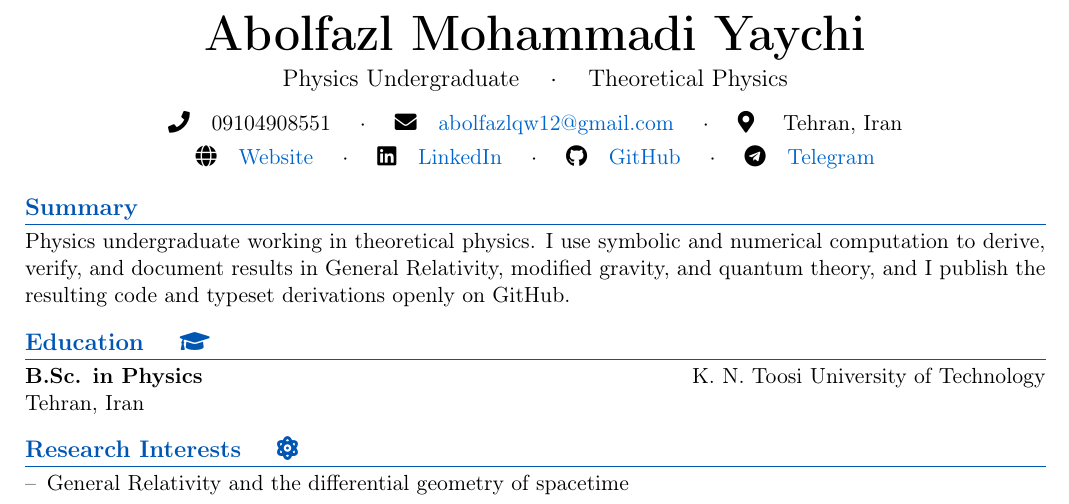
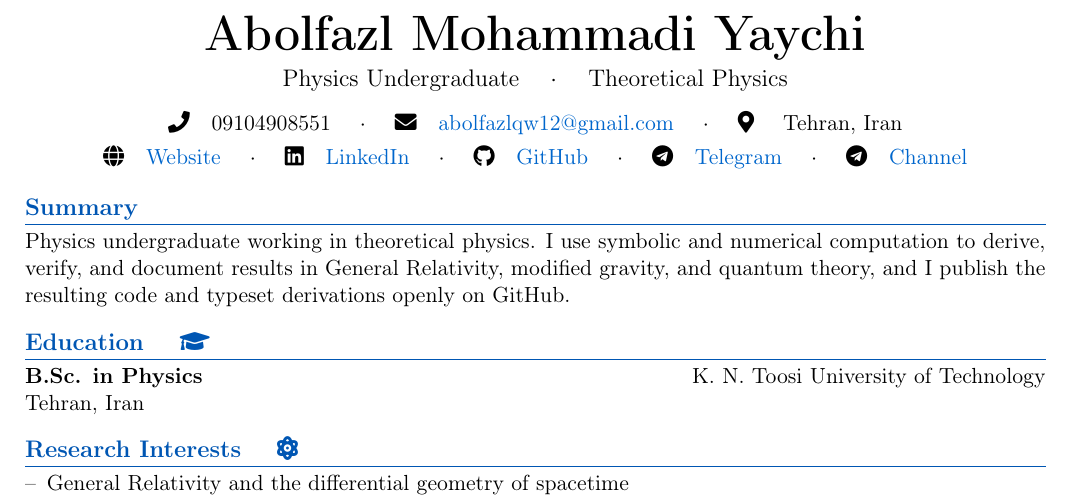
Before and after one commit to AbolfazlMohammadi2005/CV, a LaTeX CV (EN/CV.tex): part of the page, cut so that both start at the same text. Compiled offline with pdfLaTeX.

Commit message:
Update CV

```diff
--- a/EN/CV.tex
+++ b/EN/CV.tex
@@ -54,7 +54,8 @@
 		\faGlobe \quad \href{https://abolfazlmohammadiyaychi.ir}{Website} \quad $\cdot$ \quad
 		\faLinkedin \quad \href{https://www.linkedin.com/in/abolfazl--mohammadi}{LinkedIn} \quad $\cdot$ \quad
 		\faGithub \quad \href{https://github.com/AbolfazlMohammadi2005}{GitHub} \quad $\cdot$ \quad
-		\faTelegram \quad \href{https://t.me/The_PaterAretes}{Telegram}
+		\faTelegram \quad \href{https://t.me/The_PaterAretes}{Telegram} \quad $\cdot$ \quad
+		\faTelegram \quad \href{https://t.me/Physicsbymadman}{Channel}
 	\end{center}
 
 	% ==================== SUMMARY ====================
```
Also changed, not shown: EN/CV.pdf.
